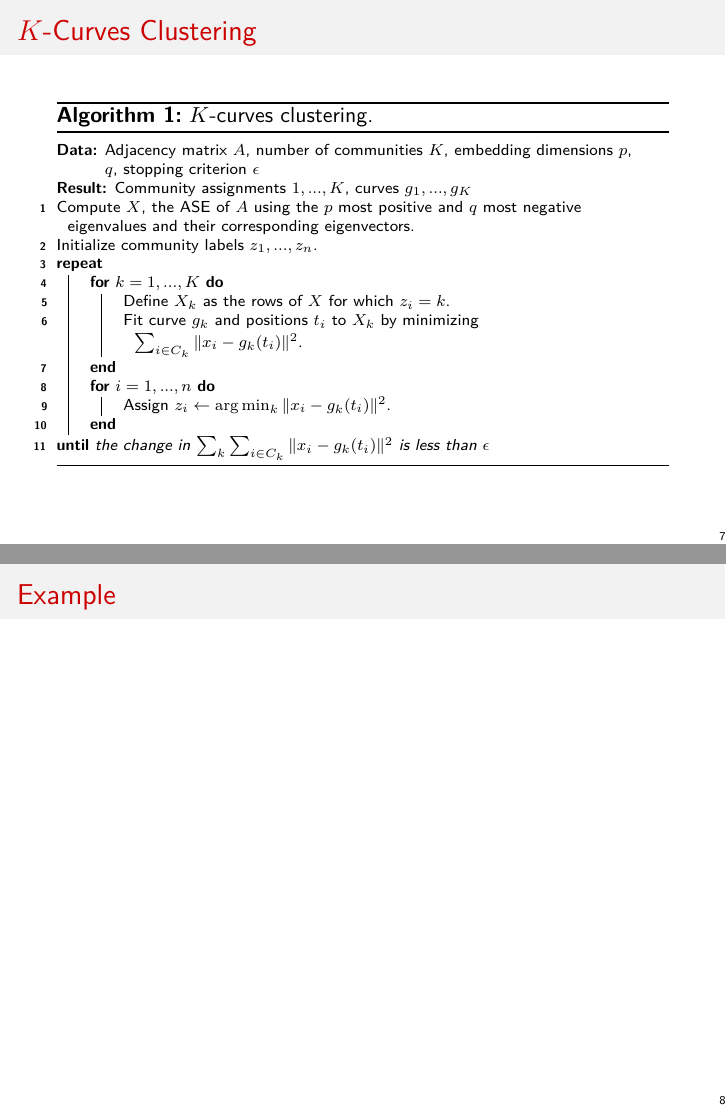
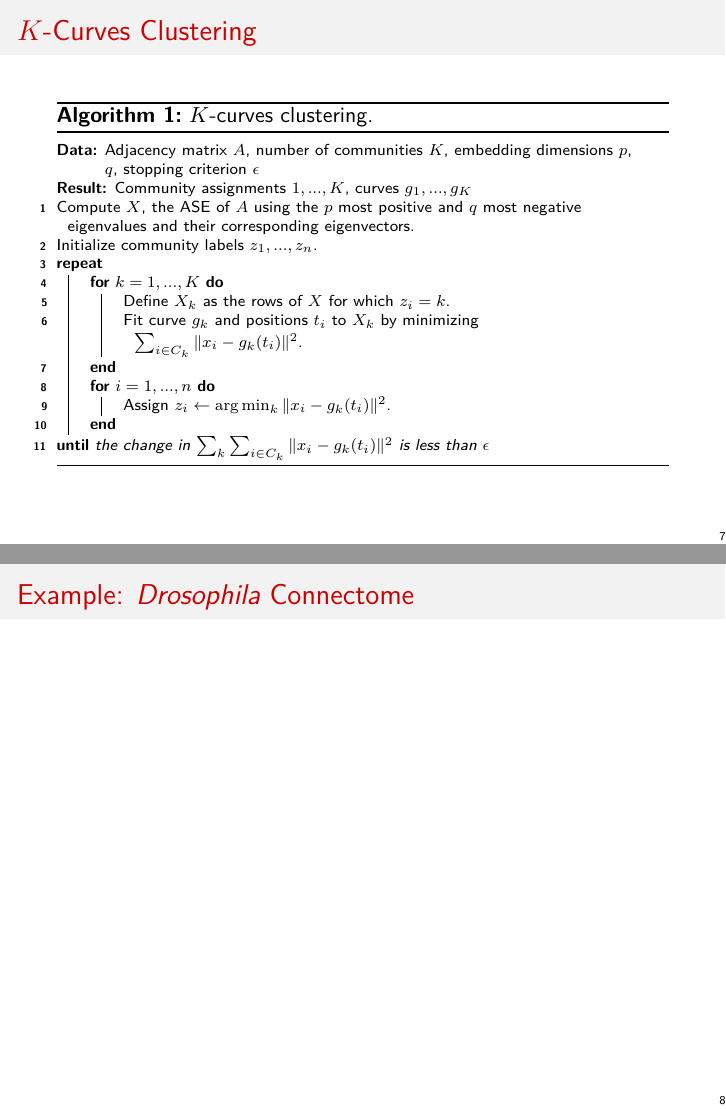
Before and after one commit to johneverettkoo/manifold-block-models, an R Markdown document (sdss-2023/slides.Rmd): pages 7 and 8 of 11, joined at a grey line. Rendered offline with R 4.5, knitr and Pandoc, then LaTeX, with nearby package versions; the code chunks are not run, so their results and figures are left out.

Commit message:
minor fixes

````diff
--- a/sdss-2023/slides.Rmd
+++ b/sdss-2023/slides.Rmd
@@ -455,7 +455,7 @@ Assign $z_i \leftarrow \arg\min_k \|x_i - g_k(t_i)\|^2$.\;
 \caption{$K$-curves clustering.}
 \end{algorithm}
 
-## Example
+## Example: *Drosophila* Connectome
 
 ```{r mbconnectome-ase-2, fig.height = 2, fig.width = 8, out.width = '100%', cache = TRUE}
 Xhat.l <- embedding(A.l, 2, 1)
````
Also changed, not shown: sdss-2023/slides.tex, sdss-2023/slides_files/figure-beamer/unnamed-chunk-4-1.pdf.
